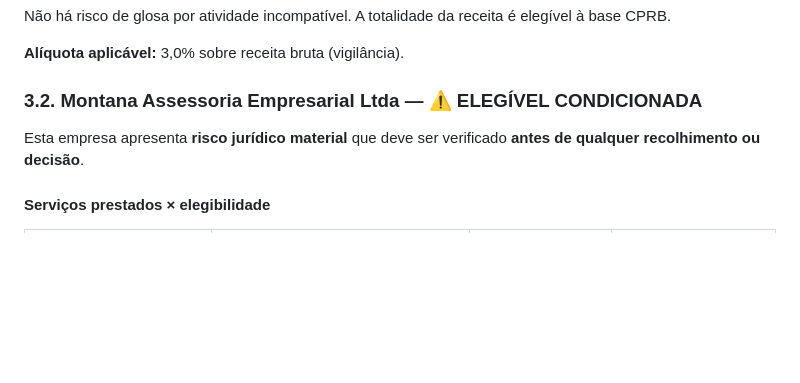
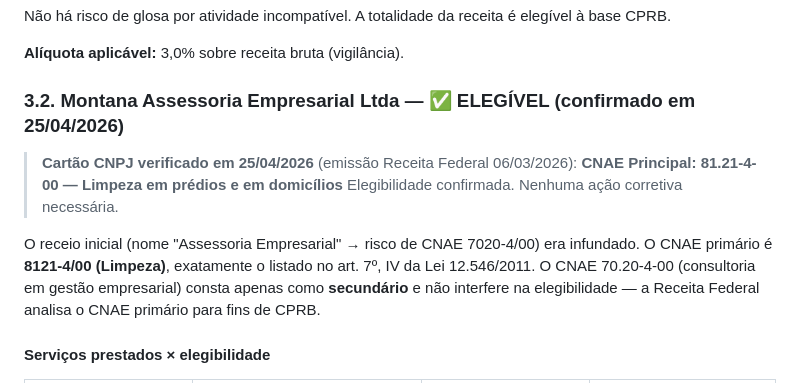
Before and after one commit to felipeaguiar1605-dev/GRUPO-MONTANA, a Markdown page: PARECER_CPRB_DESONERACAO_2026.md, the part around one of its changes. Rendered like a GitHub page; blank space fills up the shorter version.

```diff
--- a/PARECER_CPRB_DESONERACAO_2026.md
+++ b/PARECER_CPRB_DESONERACAO_2026.md
@@ -74,9 +74,13 @@ Não há risco de glosa por atividade incompatível. A totalidade da receita é
 
 **Alíquota aplicável:** 3,0% sobre receita bruta (vigilância).
 
-### 3.2. Montana Assessoria Empresarial Ltda — ⚠️ ELEGÍVEL CONDICIONADA
+### 3.2. Montana Assessoria Empresarial Ltda — ✅ ELEGÍVEL (confirmado em 25/04/2026)
 
-Esta empresa apresenta **risco jurídico material** que deve ser verificado **antes de qualquer recolhimento ou decisão**.
+> **Cartão CNPJ verificado em 25/04/2026** (emissão Receita Federal 06/03/2026):
+> **CNAE Principal: 81.21-4-00 — Limpeza em prédios e em domicílios**
+> Elegibilidade confirmada. Nenhuma ação corretiva necessária.
+
+O receio inicial (nome "Assessoria Empresarial" → risco de CNAE 7020-4/00) era infundado. O CNAE primário é **8121-4/00 (Limpeza)**, exatamente o listado no art. 7º, IV da Lei 12.546/2011. O CNAE 70.20-4-00 (consultoria em gestão empresarial) consta apenas como **secundário** e não interfere na elegibilidade — a Receita Federal analisa o CNAE primário para fins de CPRB.
 
 #### Serviços prestados × elegibilidade
 
```
Also changed, not shown: other parts of PARECER_CPRB_DESONERACAO_2026.md (+12 -33 lines).
